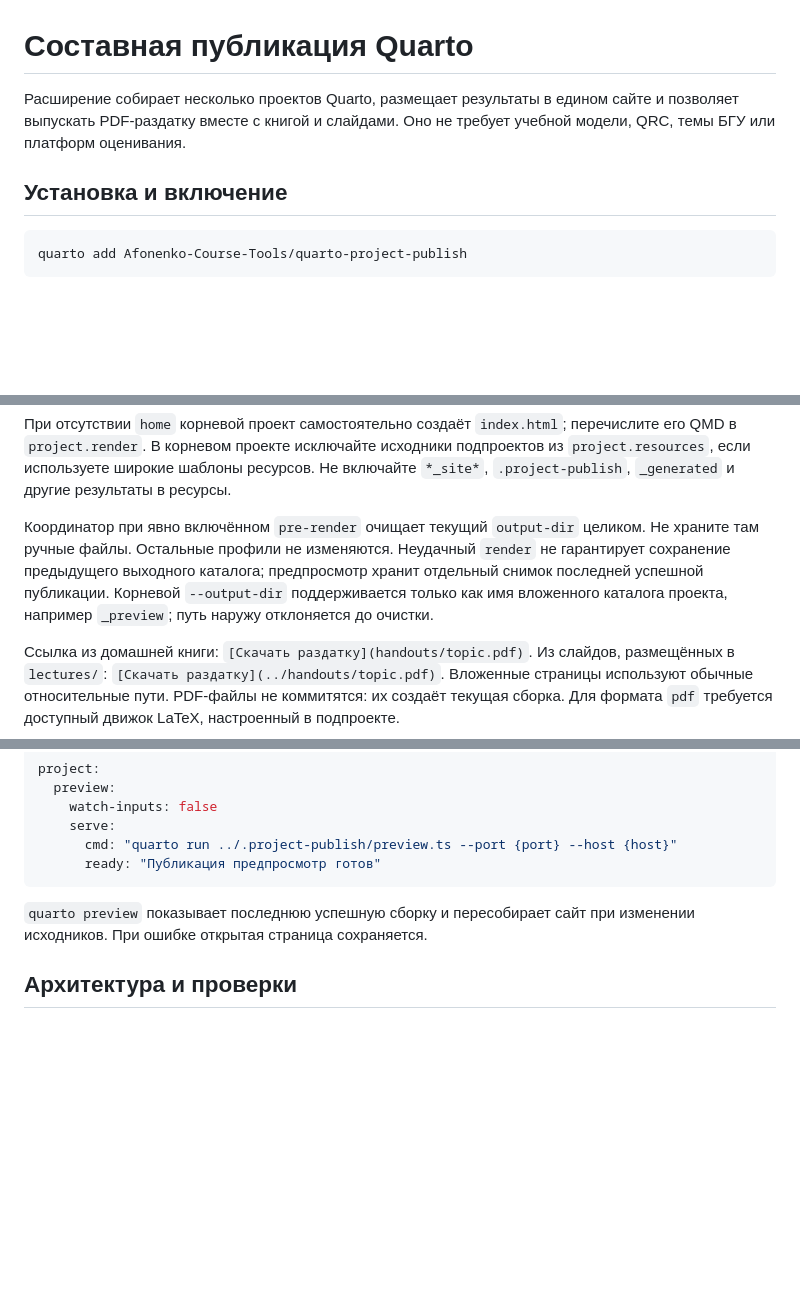
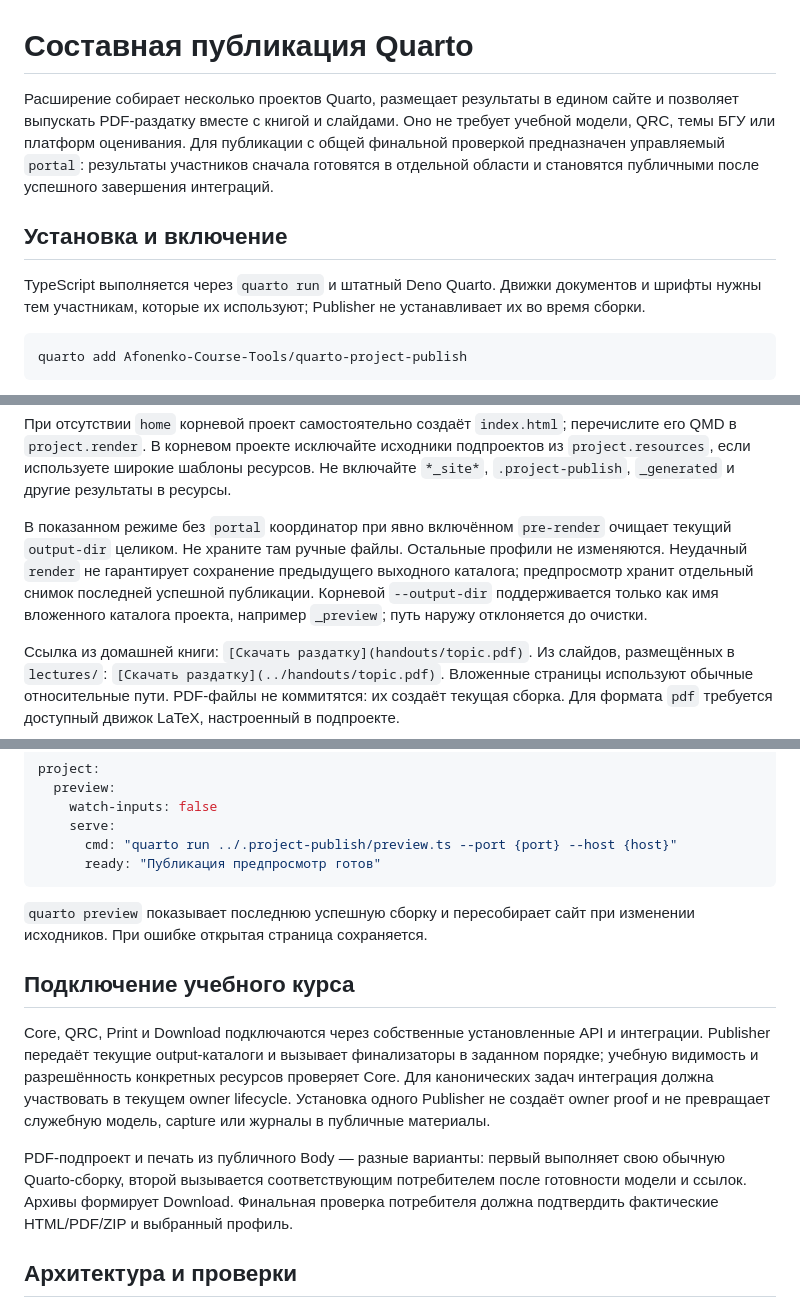
Before and after one commit to Afonenko-Course-Tools/quarto-project-publish, a Markdown page: README.md, 3 parts joined by grey strips. Drawn GitHub-style; blank space fills up the shorter version.

Commit message:
docs: refresh authoring and local verification README [skip ci]

````diff
--- a/README.md
+++ b/README.md
@@ -1,8 +1,12 @@
 # Составная публикация Quarto
 
-Расширение собирает несколько проектов Quarto, размещает результаты в едином сайте и позволяет выпускать PDF-раздатку вместе с книгой и слайдами. Оно не требует учебной модели, QRC, темы БГУ или платформ оценивания.
+Расширение собирает несколько проектов Quarto, размещает результаты в едином сайте и позволяет выпускать PDF-раздатку вместе с книгой и слайдами. Оно не требует учебной модели, QRC, темы БГУ или платформ оценивания. Для публикации с общей финальной проверкой предназначен управляемый `portal`: результаты участников сначала готовятся в отдельной области и становятся публичными после успешного завершения интеграций.
 
 ## Установка и включение
+
+TypeScript выполняется через `quarto run` и штатный Deno Quarto. Движки
+документов и шрифты нужны тем участникам, которые их используют; Publisher
+не устанавливает их во время сборки.
 
 ```sh
 quarto add Afonenko-Course-Tools/quarto-project-publish
@@ -31,7 +35,7 @@ project-publish:
 
 При отсутствии `home` корневой проект самостоятельно создаёт `index.html`; перечислите его QMD в `project.render`. В корневом проекте исключайте исходники подпроектов из `project.resources`, если используете широкие шаблоны ресурсов. Не включайте `*_site*`, `.project-publish`, `_generated` и другие результаты в ресурсы.
 
-Координатор при явно включённом `pre-render` очищает текущий `output-dir` целиком. Не храните там ручные файлы. Остальные профили не изменяются. Неудачный `render` не гарантирует сохранение предыдущего выходного каталога; предпросмотр хранит отдельный снимок последней успешной публикации. Корневой `--output-dir` поддерживается только как имя вложенного каталога проекта, например `_preview`; путь наружу отклоняется до очистки.
+В показанном режиме без `portal` координатор при явно включённом `pre-render` очищает текущий `output-dir` целиком. Не храните там ручные файлы. Остальные профили не изменяются. Неудачный `render` не гарантирует сохранение предыдущего выходного каталога; предпросмотр хранит отдельный снимок последней успешной публикации. Корневой `--output-dir` поддерживается только как имя вложенного каталога проекта, например `_preview`; путь наружу отклоняется до очистки.
 
 Ссылка из домашней книги: `[Скачать раздатку](handouts/topic.pdf)`. Из слайдов, размещённых в `lectures/`: `[Скачать раздатку](../handouts/topic.pdf)`. Вложенные страницы используют обычные относительные пути. PDF-файлы не коммитятся: их создаёт текущая сборка. Для формата `pdf` требуется доступный движок LaTeX, настроенный в подпроекте.
 
@@ -118,6 +122,20 @@ project:
 
 `quarto preview` показывает последнюю успешную сборку и пересобирает сайт при изменении исходников. При ошибке открытая страница сохраняется.
 
+## Подключение учебного курса
+
+Core, QRC, Print и Download подключаются через собственные установленные API
+и интеграции. Publisher передаёт текущие output-каталоги и вызывает финализаторы
+в заданном порядке; учебную видимость и разрешённость конкретных ресурсов
+проверяет Core. Для канонических задач интеграция должна участвовать в текущем
+owner lifecycle. Установка одного Publisher не создаёт owner proof и не
+превращает служебную модель, capture или журналы в публичные материалы.
+
+PDF-подпроект и печать из публичного Body — разные варианты: первый выполняет
+свою обычную Quarto-сборку, второй вызывается соответствующим потребителем после
+готовности модели и ссылок. Архивы формирует Download. Финальная проверка
+потребителя должна подтвердить фактические HTML/PDF/ZIP и выбранный профиль.
+
 ## Архитектура и проверки
 
 `domain/contract.ts` содержит допустимые форматы, поля и типы ресурсов; `domain/model.ts` — интерфейсы. `application/workflow.ts` определяет подготовку и завершение сборки через порты. Адаптеры файлов, Quarto и публикации находятся в `infrastructure`; CLI — в `entrypoints`. Зависимостей от других расширений нет.
````
Also changed, not shown: other parts of README.md (+5 -1 lines).
